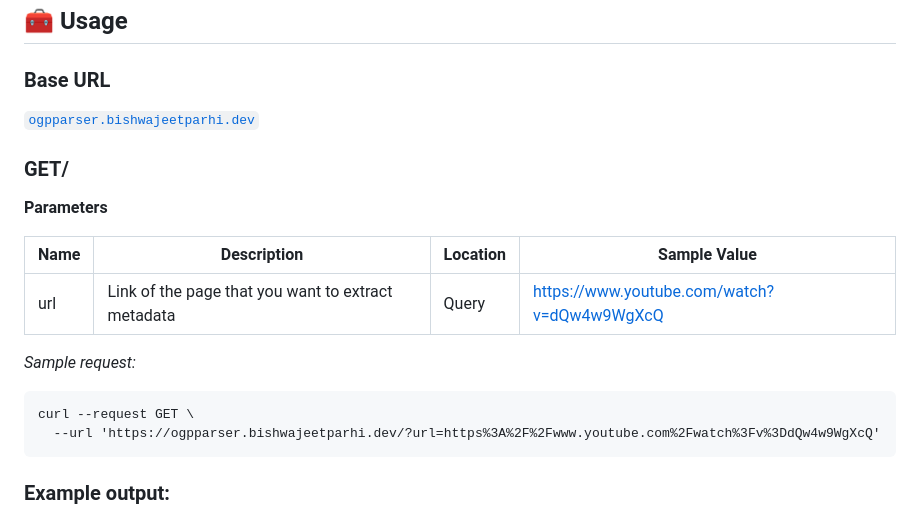
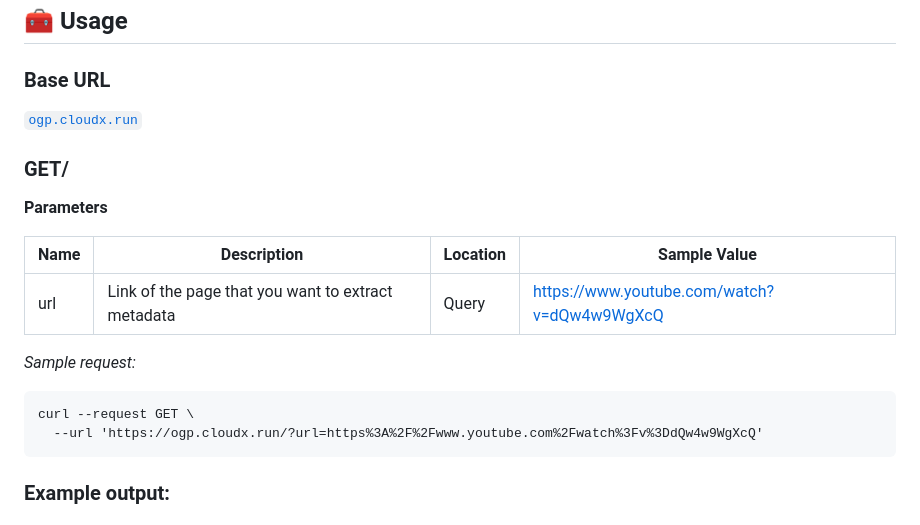
Before and after one commit to 2002Bishwajeet/serverless-functions, a Markdown page: functions/ogp_extractor/README.md, the part around the change. Rendered like a GitHub page.

Commit message:
change url

````diff
--- a/functions/ogp_extractor/README.md
+++ b/functions/ogp_extractor/README.md
@@ -5,7 +5,7 @@ A simple cloud function that extracts Open Graph Protocol [(ogp.me)](https://ogp
 ## 🧰  Usage
 
 ### Base URL
-[```ogpparser.bishwajeetparhi.dev```](https://ogpparser.bishwajeetparhi.dev/)
+[```ogp.cloudx.run```](https://ogp.cloudx.run/)
 
 ### GET/
 
@@ -20,7 +20,7 @@ _Sample request:_
 
 ```curl
 curl --request GET \
-  --url 'https://ogpparser.bishwajeetparhi.dev/?url=https%3A%2F%2Fwww.youtube.com%2Fwatch%3Fv%3DdQw4w9WgXcQ'
+  --url 'https://ogp.cloudx.run/?url=https%3A%2F%2Fwww.youtube.com%2Fwatch%3Fv%3DdQw4w9WgXcQ'
 ```
 
 ### Example output:
````
